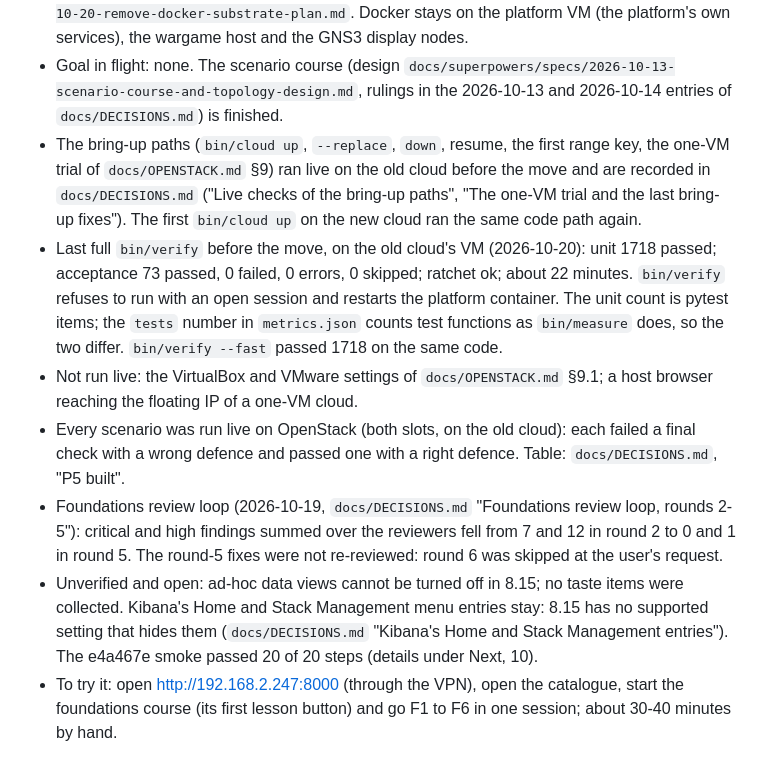
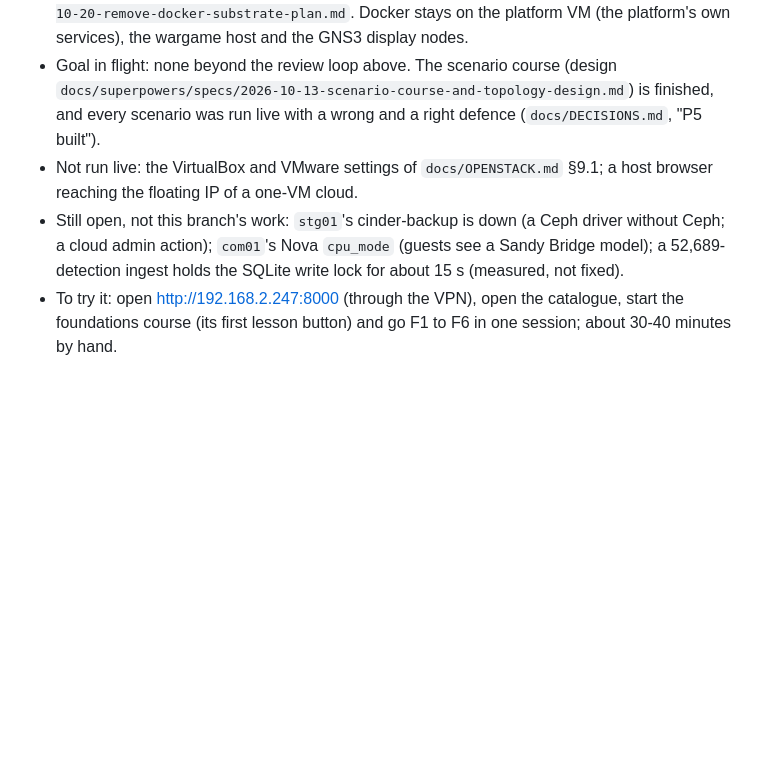
Before and after one commit to Nekonic/fsl-project-mvp, a Markdown page: docs/state/now.md, the part around one of its changes. GitHub-like rendering; blank space fills up the shorter version.

```diff
--- a/docs/state/now.md
+++ b/docs/state/now.md
@@ -81,36 +79,16 @@ http://10.0.0.10:5000, platform VM http://192.168.2.247:8000) and the Internet.
   `docs/superpowers/specs/2026-10-20-remove-docker-substrate-plan.md`. Docker
   stays on the platform VM (the platform's own services), the wargame host and
   the GNS3 display nodes.
-- Goal in flight: none. The scenario course (design
-  `docs/superpowers/specs/2026-10-13-scenario-course-and-topology-design.md`,
-  rulings in the 2026-10-13 and 2026-10-14 entries of `docs/DECISIONS.md`) is
-  finished.
-- The bring-up paths (`bin/cloud up`, `--replace`, `down`, resume, the first
-  range key, the one-VM trial of `docs/OPENSTACK.md` §9) ran live on the old
-  cloud before the move and are recorded in `docs/DECISIONS.md` ("Live checks
-  of the bring-up paths", "The one-VM trial and the last bring-up fixes"). The
-  first `bin/cloud up` on the new cloud ran the same code path again.
-- Last full `bin/verify` before the move, on the old cloud's VM
-  (2026-10-20): unit 1718 passed; acceptance 73 passed, 0 failed, 0 errors,
-  0 skipped; ratchet ok; about 22 minutes. `bin/verify` refuses to run with an
-  open session and restarts the platform container. The unit count is pytest
-  items; the `tests` number in `metrics.json` counts test functions as
-  `bin/measure` does, so the two differ. `bin/verify --fast` passed 1718 on
-  the same code.
+- Goal in flight: none beyond the review loop above. The scenario course
+  (design `docs/superpowers/specs/2026-10-13-scenario-course-and-topology-design.md`)
+  is finished, and every scenario was run live with a wrong and a right
+  defence (`docs/DECISIONS.md`, "P5 built").
 - Not run live: the VirtualBox and VMware settings of `docs/OPENSTACK.md` §9.1;
   a host browser reaching the floating IP of a one-VM cloud.
-- Every scenario was run live on OpenStack (both slots, on the old cloud): each
-  failed a final check with a wrong defence and passed one with a right
-  defence. Table: `docs/DECISIONS.md`, "P5 built".
-- Foundations review loop (2026-10-19, `docs/DECISIONS.md` "Foundations review
-  loop, rounds 2-5"): critical and high findings summed over the reviewers fell
-  from 7 and 12 in round 2 to 0 and 1 in round 5. The round-5 fixes were not
-  re-reviewed: round 6 was skipped at the user's request.
-- Unverified and open: ad-hoc data views cannot be turned off in 8.15; no
-  taste items were collected. Kibana's Home and Stack Management menu entries
-  stay: 8.15 has no supported setting that hides them (`docs/DECISIONS.md`
-  "Kibana's Home and Stack Management entries"). The e4a467e smoke passed
-  20 of 20 steps (details under Next, 10).
+- Still open, not this branch's work: `stg01`'s cinder-backup is down (a Ceph
+  driver without Ceph; a cloud admin action); `com01`'s Nova `cpu_mode`
+  (guests see a Sandy Bridge model); a 52,689-detection ingest holds the SQLite
+  write lock for about 15 s (measured, not fixed).
 - To try it: open http://192.168.2.247:8000 (through the VPN), open the
   catalogue, start the foundations course (its first lesson button) and go F1 to
   F6 in one session; about 30-40 minutes by hand.
```
Also changed, not shown: other parts of docs/state/now.md (+76 -90 lines), docs/STATE.md (+66 -27 lines).
